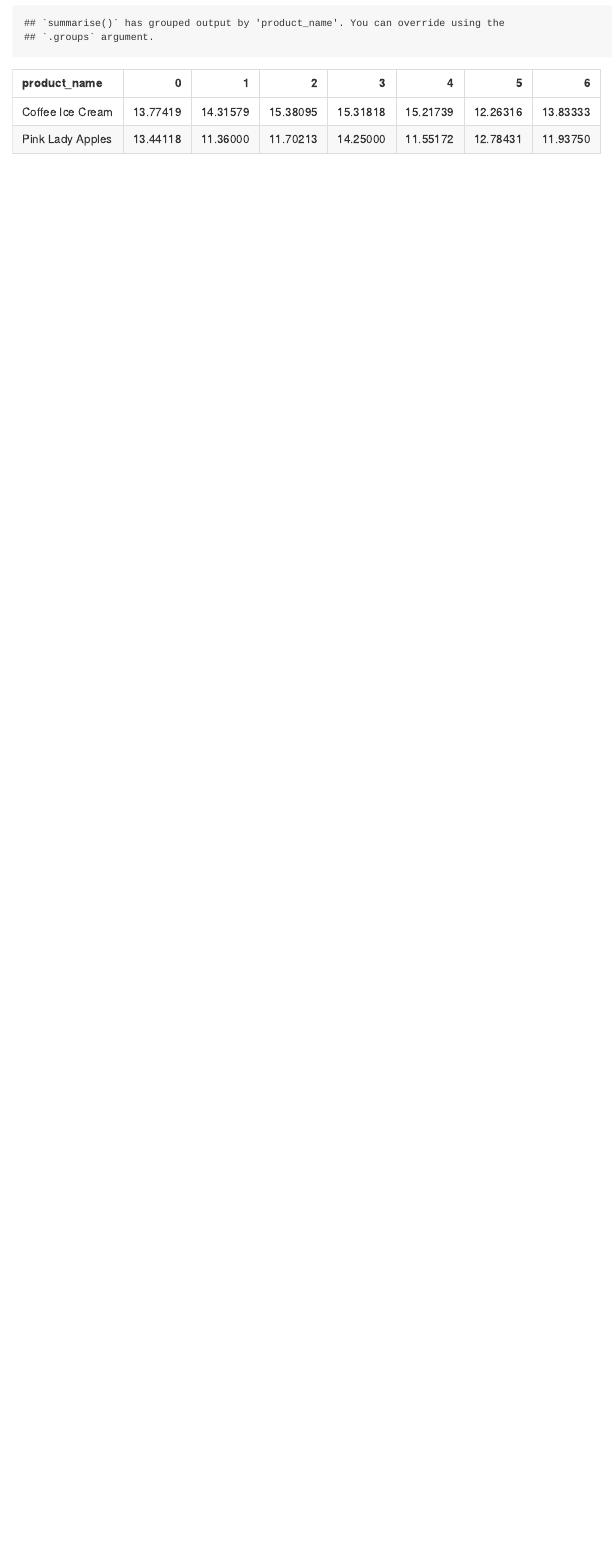
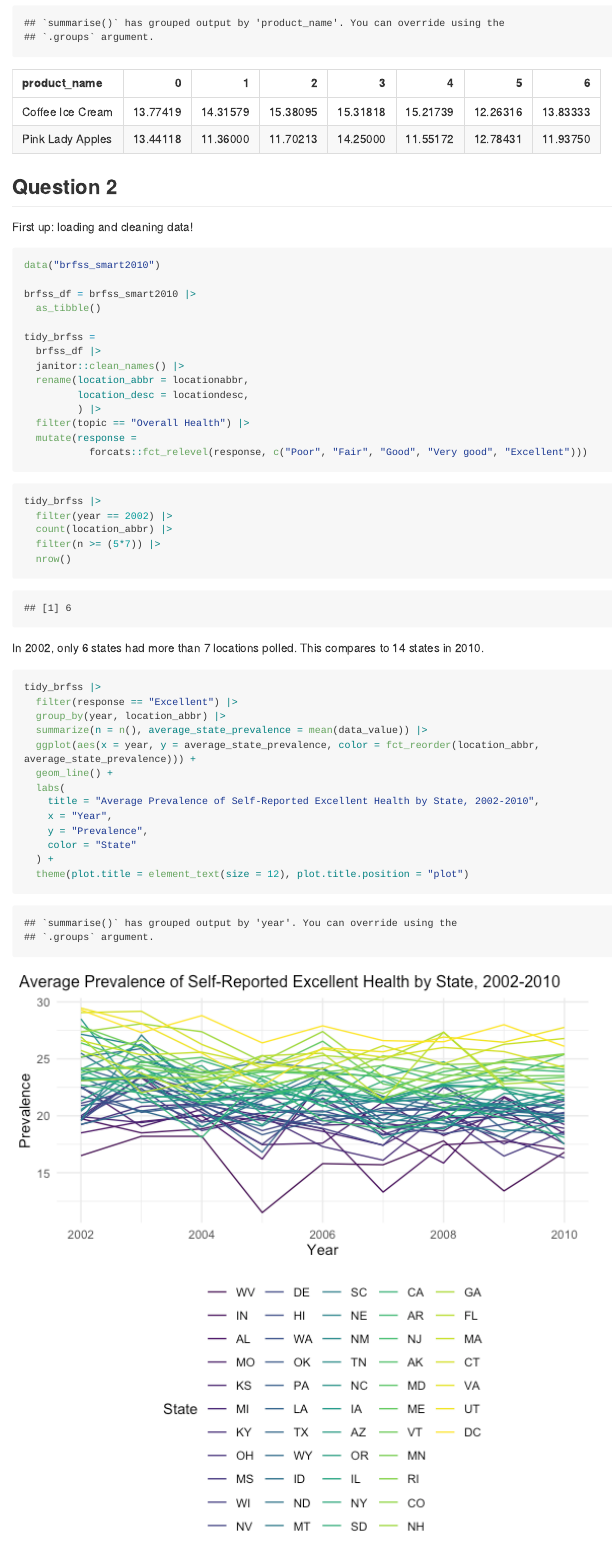
Before and after one commit to courtneyjdiamond/p8105_hw3_cjd2195, an R Markdown document (p8105_hw3_cjd2195.Rmd): the page in a window 1100 px wide, from 5060 px down before the commit and from 4090 px down after it, so that both start at the same text. The pictures show the output file p8105_hw3_cjd2195.md that the author committed with the source, drawn offline in the style of GitHub; long lines of code are wrapped.

Commit message:
Problem 2 draft

````diff
--- a/p8105_hw3_cjd2195.Rmd
+++ b/p8105_hw3_cjd2195.Rmd
@@ -142,3 +146,55 @@ tidy_instacart |>
               values_from = mean_hour) |>
   knitr::kable()
 ```
+
+
+## Question 2
+
+First up: loading and cleaning data!
+
+```{r}
+data("brfss_smart2010")
+
+brfss_df = brfss_smart2010 |>
+  as_tibble()
+
+tidy_brfss =
+  brfss_df |>
+  janitor::clean_names() |>
+  rename(location_abbr = locationabbr,
+         location_desc = locationdesc,
+         ) |>
+  filter(topic == "Overall Health") |>
+  mutate(response =
+           forcats::fct_relevel(response, c("Poor", "Fair", "Good", "Very good", "Excellent")))
+```
+
+```{r}
+tidy_brfss |>
+  filter(year == 2002) |>
+  count(location_abbr) |>
+  filter(n >= (5*7)) |>
+  nrow()
+```
+
+In 2002, only `r tidy_brfss |> filter (year == 2002) |> count(location_abbr) |> filter(n >= (5*7)) |> nrow()` states had more than 7 locations polled. This compares to `r tidy_brfss |> filter (year == 2010) |> count(location_abbr) |> filter(n >= (5*7)) |> nrow()` states in 2010.
+
+```{r, fig.asp= 1}
+
+tidy_brfss |>
+  filter(response == "Excellent") |>
+  group_by(year, location_abbr) |>
+  summarize(n = n(), average_state_prevalence = mean(data_value)) |>
+  ggplot(aes(x = year, y = average_state_prevalence, color = fct_reorder(location_abbr, average_state_prevalence))) +
+  geom_line() +
+  labs(
+    title = "Average Prevalence of Self-Reported Excellent Health by State, 2002-2010",
+    x = "Year",
+    y = "Prevalence",
+    color = "State"
+  ) +
+  theme(plot.title = element_text(size = 12), plot.title.position = "plot")
+
+```
+
+```{r}
````
Also changed, not shown: p8105_hw3_cjd2195.md, p8105_hw3_cjd2195_files/figure-gfm/unnamed-chunk-10-1.png (added), p8105_hw3_cjd2195_files/figure-gfm/unnamed-chunk-4-1.png (added), p8105_hw3_cjd2195_files/figure-gfm/unnamed-chunk-9-1.png (added), p8105_hw3_cjd2195.Rmd (14 more changed lines).
